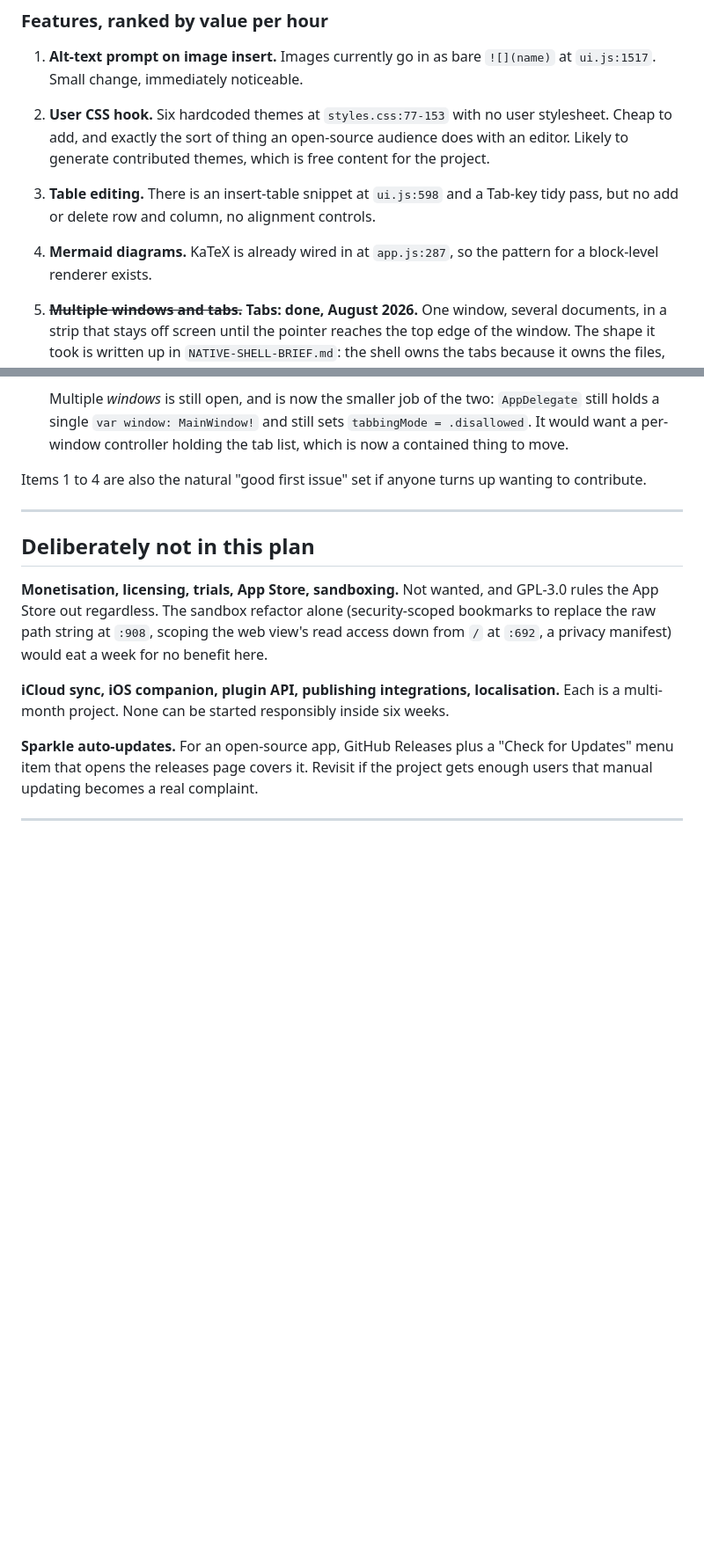
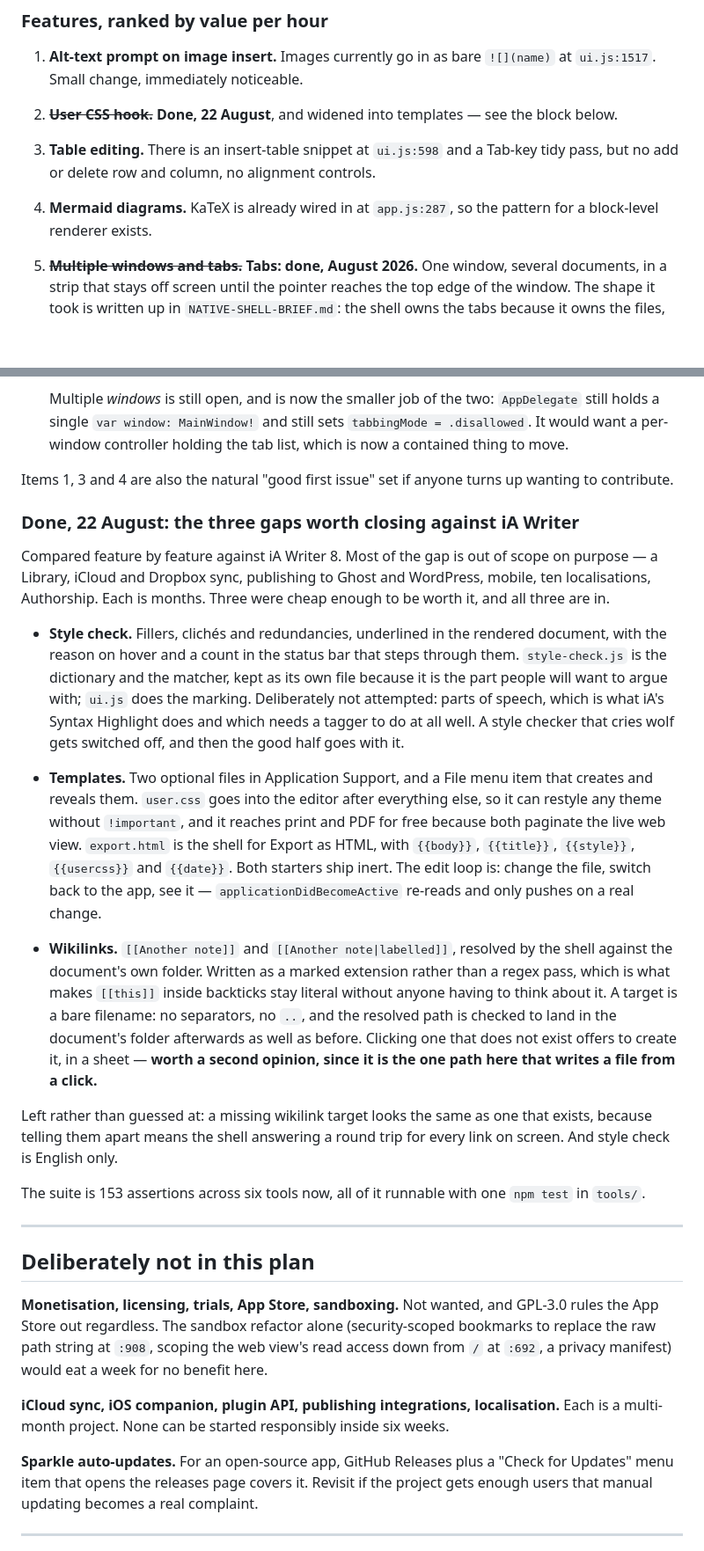
Before and after one commit to Refit-Digital/minimark, a Markdown page: ROADMAP.md, 2 parts joined by grey strips. Shown at 88% size. Rendered like a GitHub page; blank space fills up the shorter version.

Commit message:
Roadmap: record what landed
build.sh and the universal binary are done, and the branch compiles, which
closes the risk that had been open since the tabs work. The user CSS hook is
done and widened into templates. Style check and wikilinks are written up
against the iA Writer comparison they came from, along with what was
deliberately left out of each and why.

One correction: the roadmap said no icon source exists anywhere. AppIcon.icns
does exist and ships. What is missing is the .iconset it was generated from,
which is the part that matters for anyone else regenerating it.

Co-Authored-By: Claude Opus 5 <noreply@anthropic.com>
Claude-Session: https://claude.ai/code/session_01RWMaCKypenDg6SuKS2tiQV

```diff
--- a/ROADMAP.md
+++ b/ROADMAP.md
@@ -310,15 +310,14 @@ value.
 
 1. **Alt-text prompt on image insert.** Images currently go in as bare
    `![](name)` at `ui.js:1517`. Small change, immediately noticeable.
-2. **User CSS hook.** Six hardcoded themes at `styles.css:77-153` with no user
-   stylesheet. Cheap to add, and exactly the sort of thing an open-source
-   audience does with an editor. Likely to generate contributed themes, which is
-   free content for the project.
+2. ~~**User CSS hook.**~~ **Done, 22 August**, and widened into templates —
+   see the block below.
 3. **Table editing.** There is an insert-table snippet at `ui.js:598` and a
    Tab-key tidy pass, but no add or delete row and column, no alignment
    controls.
 4. **Mermaid diagrams.** KaTeX is already wired in at `app.js:287`, so the
    pattern for a block-level renderer exists.
+
 5. ~~**Multiple windows and tabs.**~~ **Tabs: done, August 2026.** One window,
    several documents, in a strip that stays off screen until the pointer
    reaches the top edge of the window. The shape it took is written up in
@@ -337,8 +336,49 @@ value.
    `tabbingMode = .disallowed`. It would want a per-window controller holding
    the tab list, which is now a contained thing to move.
 
-Items 1 to 4 are also the natural "good first issue" set if anyone turns up
+Items 1, 3 and 4 are also the natural "good first issue" set if anyone turns up
 wanting to contribute.
+
+### Done, 22 August: the three gaps worth closing against iA Writer
+
+Compared feature by feature against iA Writer 8. Most of the gap is out of
+scope on purpose — a Library, iCloud and Dropbox sync, publishing to Ghost and
+WordPress, mobile, ten localisations, Authorship. Each is months. Three were
+cheap enough to be worth it, and all three are in.
+
+- **Style check.** Fillers, clichés and redundancies, underlined in the
+  rendered document, with the reason on hover and a count in the status bar
+  that steps through them. `style-check.js` is the dictionary and the matcher,
+  kept as its own file because it is the part people will want to argue with;
+  `ui.js` does the marking. Deliberately not attempted: parts of speech, which
+  is what iA's Syntax Highlight does and which needs a tagger to do at all
+  well. A style checker that cries wolf gets switched off, and then the good
+  half goes with it.
+
+- **Templates.** Two optional files in Application Support, and a File menu
+  item that creates and reveals them. `user.css` goes into the editor after
+  everything else, so it can restyle any theme without `!important`, and it
+  reaches print and PDF for free because both paginate the live web view.
+  `export.html` is the shell for Export as HTML, with `{{body}}`, `{{title}}`,
+  `{{style}}`, `{{usercss}}` and `{{date}}`. Both starters ship inert. The
+  edit loop is: change the file, switch back to the app, see it —
+  `applicationDidBecomeActive` re-reads and only pushes on a real change.
+
+- **Wikilinks.** `[[Another note]]` and `[[Another note|labelled]]`, resolved
+  by the shell against the document's own folder. Written as a marked
+  extension rather than a regex pass, which is what makes `[[this]]` inside
+  backticks stay literal without anyone having to think about it. A target is
+  a bare filename: no separators, no `..`, and the resolved path is checked to
+  land in the document's folder afterwards as well as before. Clicking one
+  that does not exist offers to create it, in a sheet — **worth a second
+  opinion, since it is the one path here that writes a file from a click.**
+
+Left rather than guessed at: a missing wikilink target looks the same as one
+that exists, because telling them apart means the shell answering a round trip
+for every link on screen. And style check is English only.
+
+The suite is 153 assertions across six tools now, all of it runnable with one
+`npm test` in `tools/`.
 
 ---
 
```
